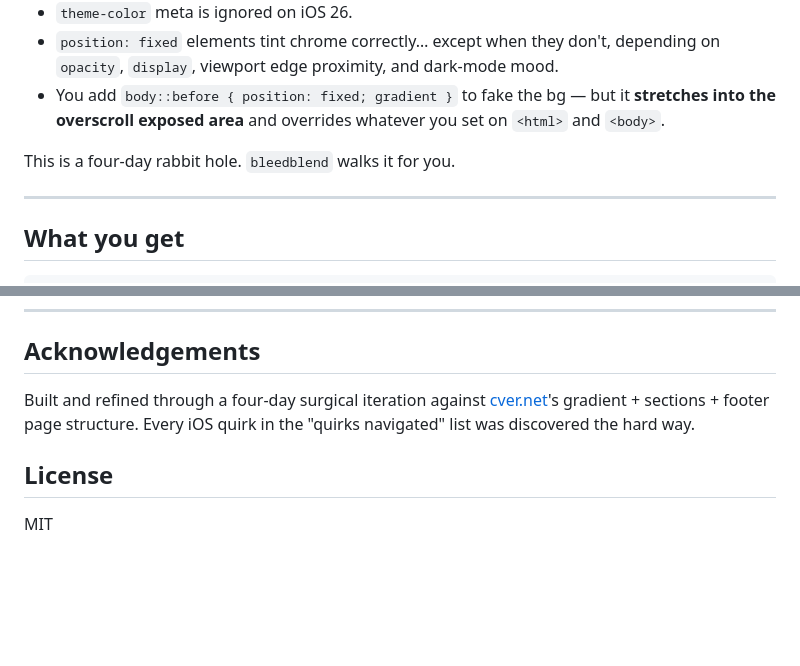
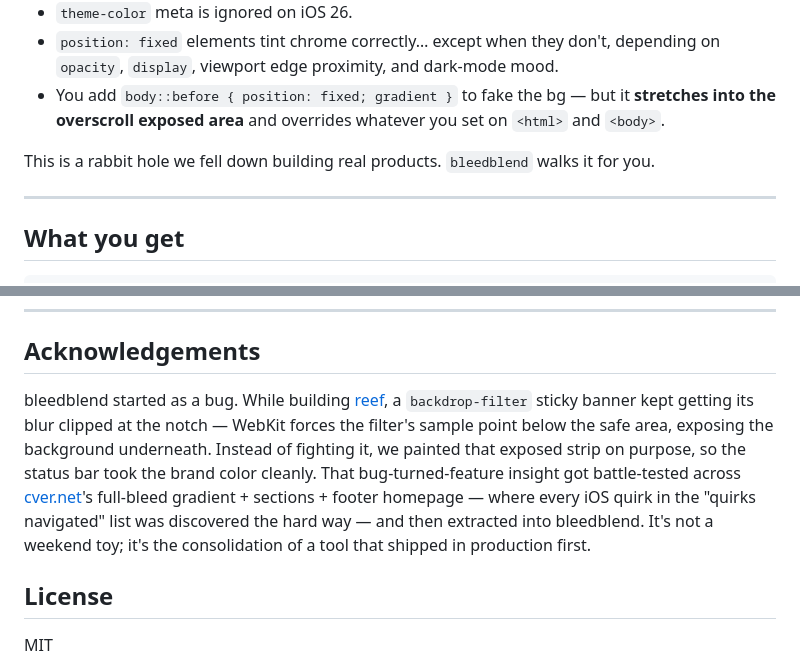
Before and after one commit to CVERInc/bleedblend, a Markdown page: README.md, 2 parts joined by grey strips. GitHub-like rendering; blank space fills up the shorter version.

Commit message:
docs: replace 'four-day' origin with the real lineage (reef bug → cver.net → extracted)
The 'four-day rabbit hole' framing undersold the history. bleedblend's real
origin: a backdrop-filter notch-clipping bug in reef, reframed into 'paint
the exposed safe-area strip on purpose', battle-tested across cver.net's
full-bleed homepage, then extracted. Narrative only — no links to removed
commits. Reinforces that it shipped in production first, not a weekend toy.

Co-Authored-By: Claude Opus 4.8 (1M context) <noreply@anthropic.com>

```diff
--- a/README.md
+++ b/README.md
@@ -22,7 +22,7 @@ iOS Safari tints the chrome (status bar + URL bar) with **whatever happens to be
 - `position: fixed` elements tint chrome correctly… except when they don't, depending on `opacity`, `display`, viewport edge proximity, and dark-mode mood.
 - You add `body::before { position: fixed; gradient }` to fake the bg — but it **stretches into the overscroll exposed area** and overrides whatever you set on `<html>` and `<body>`.
 
-This is a four-day rabbit hole. `bleedblend` walks it for you.
+This is a rabbit hole we fell down building real products. `bleedblend` walks it for you.
 
 ---
 
@@ -261,7 +261,7 @@ The `.bleedblend-top` / `.bleedblend-bottom` CSS classes and the Tailwind plugin
 
 ## Acknowledgements
 
-Built and refined through a four-day surgical iteration against [cver.net](https://www.cver.net)'s gradient + sections + footer page structure. Every iOS quirk in the "quirks navigated" list was discovered the hard way.
+bleedblend started as a bug. While building [reef](https://reef.cver.net), a `backdrop-filter` sticky banner kept getting its blur clipped at the notch — WebKit forces the filter's sample point below the safe area, exposing the background underneath. Instead of fighting it, we painted that exposed strip on purpose, so the status bar took the brand color cleanly. That bug-turned-feature insight got battle-tested across [cver.net](https://www.cver.net)'s full-bleed gradient + sections + footer homepage — where every iOS quirk in the "quirks navigated" list was discovered the hard way — and then extracted into bleedblend. It's not a weekend toy; it's the consolidation of a tool that shipped in production first.
 
 ## License
 
```
